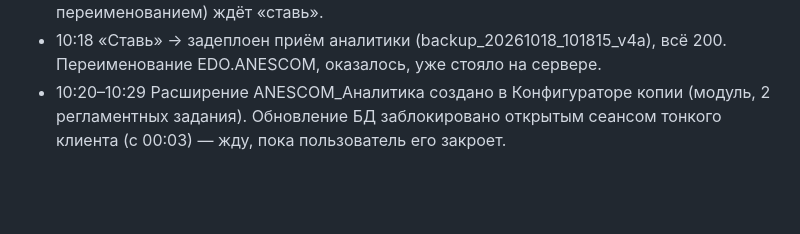
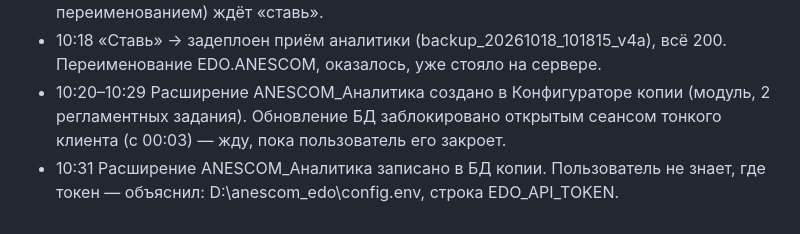
Before and after one commit to warpbk-del/anescom-edo-portal, a Markdown page: archive/ЖУРНАЛ.md, the part around the change. GitHub-like rendering; blank space fills up the shorter version.

Commit message:
Архив: расширение аналитики записано в БД копии, ждёт токен
Co-Authored-By: Claude Opus 5.5 <noreply@anthropic.com>
Claude-Session: https://claude.ai/code/session_01Mm7JNk9MymUuJiKDCun3PD

```diff
--- a/archive/ЖУРНАЛ.md
+++ b/archive/ЖУРНАЛ.md
@@ -78,3 +78,4 @@
 - 10:06–10:20 Этап A: приём аналитики на портале (app/analytics.py) и модуль 1С ану_Аналитика (выгрузка + диагностика) готовы, деплой-скрипт v4a (вместе с переименованием) ждёт «ставь».
 - 10:18 «Ставь» → задеплоен приём аналитики (backup_20261018_101815_v4a), всё 200. Переименование EDO.ANESCOM, оказалось, уже стояло на сервере.
 - 10:20–10:29 Расширение ANESCOM_Аналитика создано в Конфигураторе копии (модуль, 2 регламентных задания). Обновление БД заблокировано открытым сеансом тонкого клиента (с 00:03) — жду, пока пользователь его закроет.
+- 10:31 Расширение ANESCOM_Аналитика записано в БД копии. Пользователь не знает, где токен — объяснил: D:\anescom_edo\config.env, строка EDO_API_TOKEN.
```
Also changed, not shown: TASKS.md (+1 -1 lines), archive/03_портал_ЭДО.md (+1 -1 lines).
